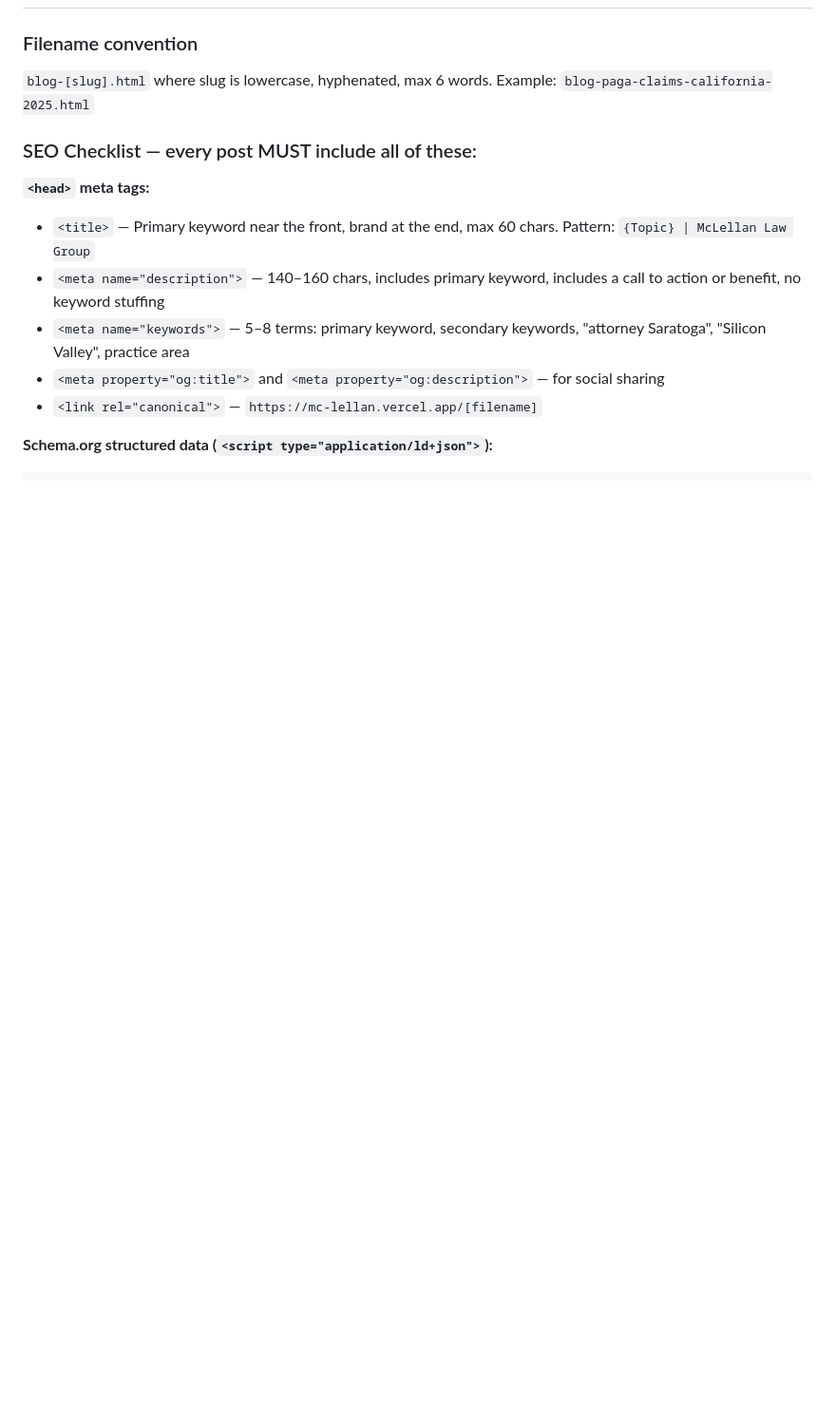
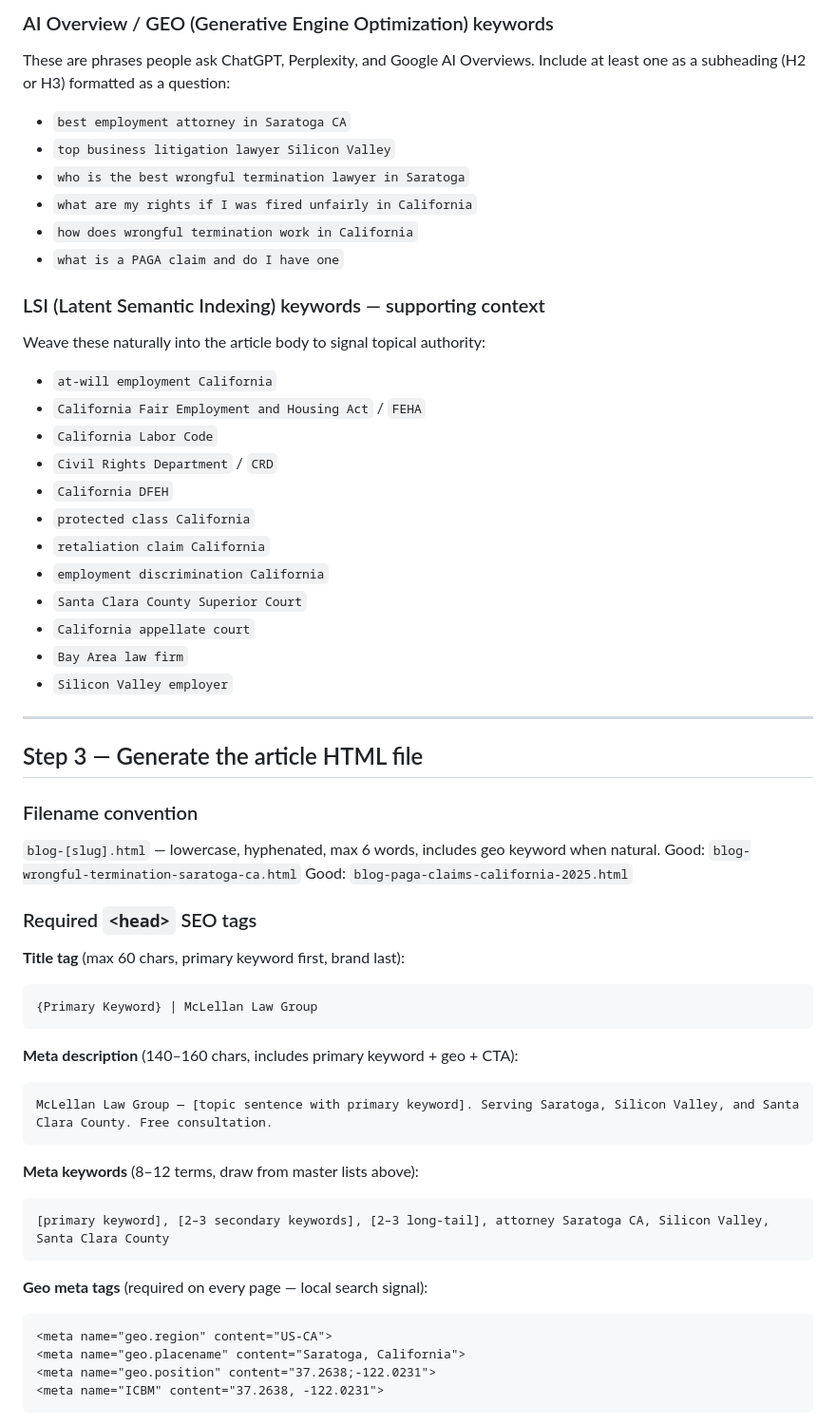
Before and after one commit to panchobarberis-maker/McLellan, a Markdown page: .claude/commands/blog.md, the part around one of its changes. Shown at 95% size. Drawn GitHub-style; blank space fills up the shorter version.

````diff
--- a/.claude/commands/blog.md
+++ b/.claude/commands/blog.md
@@ -30,15 +66,59 @@ If the user hasn't provided all of the following, ask before proceeding:
+### AI Overview / GEO (Generative Engine Optimization) keywords
+These are phrases people ask ChatGPT, Perplexity, and Google AI Overviews.
+Include at least one as a subheading (H2 or H3) formatted as a question:
+- `best employment attorney in Saratoga CA`
+- `top business litigation lawyer Silicon Valley`
+- `who is the best wrongful termination lawyer in Saratoga`
+- `what are my rights if I was fired unfairly in California`
+- `how does wrongful termination work in California`
+- `what is a PAGA claim and do I have one`
+
+### LSI (Latent Semantic Indexing) keywords — supporting context
+Weave these naturally into the article body to signal topical authority:
+- `at-will employment California`
+- `California Fair Employment and Housing Act` / `FEHA`
+- `California Labor Code`
+- `Civil Rights Department` / `CRD`
+- `California DFEH`
+- `protected class California`
+- `retaliation claim California`
+- `employment discrimination California`
+- `Santa Clara County Superior Court`
+- `California appellate court`
+- `Bay Area law firm`
+- `Silicon Valley employer`
+
+---
+
+## Step 3 — Generate the article HTML file
 
 ### Filename convention
-`blog-[slug].html` where slug is lowercase, hyphenated, max 6 words.
-Example: `blog-paga-claims-california-2025.html`
+`blog-[slug].html` — lowercase, hyphenated, max 6 words, includes geo keyword when natural.
+Good: `blog-wrongful-termination-saratoga-ca.html`
+Good: `blog-paga-claims-california-2025.html`
 
-### SEO Checklist — every post MUST include all of these:
+### Required `<head>` SEO tags
 
-**`<head>` meta tags:**
-- `<title>` — Primary keyword near the front, brand at the end, max 60 chars. Pattern: `{Topic} | McLellan Law Group`
-- `<meta name="description">` — 140–160 chars, includes primary keyword, includes a call to action or benefit, no keyword stuffing
-- `<meta name="keywords">` — 5–8 terms: primary keyword, secondary keywords, "attorney Saratoga", "Silicon Valley", practice area
-- `<meta property="og:title">` and `<meta property="og:description">` — for social sharing
-- `<link rel="canonical">` — `https://mc-lellan.vercel.app/[filename]`
+**Title tag** (max 60 chars, primary keyword first, brand last):
+```
+{Primary Keyword} | McLellan Law Group
+```
 
-**Schema.org structured data (`<script type="application/ld+json">`):**
+**Meta description** (140–160 chars, includes primary keyword + geo + CTA):
+```
+McLellan Law Group — [topic sentence with primary keyword]. Serving Saratoga, Silicon Valley, and Santa Clara County. Free consultation.
+```
+
+**Meta keywords** (8–12 terms, draw from master lists above):
+```
+[primary keyword], [2–3 secondary keywords], [2–3 long-tail], attorney Saratoga CA, Silicon Valley, Santa Clara County
+```
+
+**Geo meta tags** (required on every page — local search signal):
+```html
+<meta name="geo.region" content="US-CA">
+<meta name="geo.placename" content="Saratoga, California">
+<meta name="geo.position" content="37.2638;-122.0231">
+<meta name="ICBM" content="37.2638, -122.0231">
+```
+
````
Also changed, not shown: other parts of .claude/commands/blog.md (+159 -57 lines).
